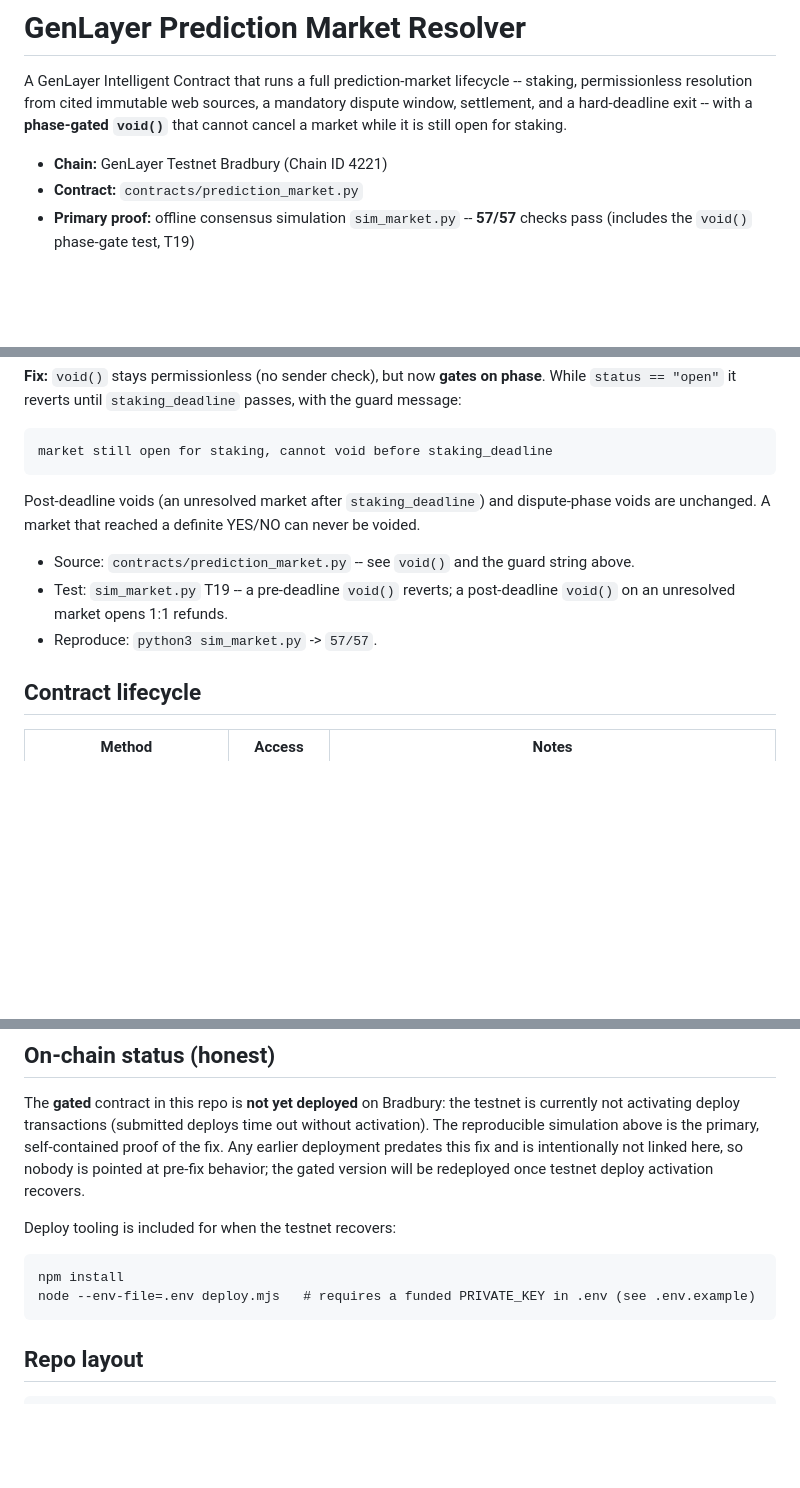
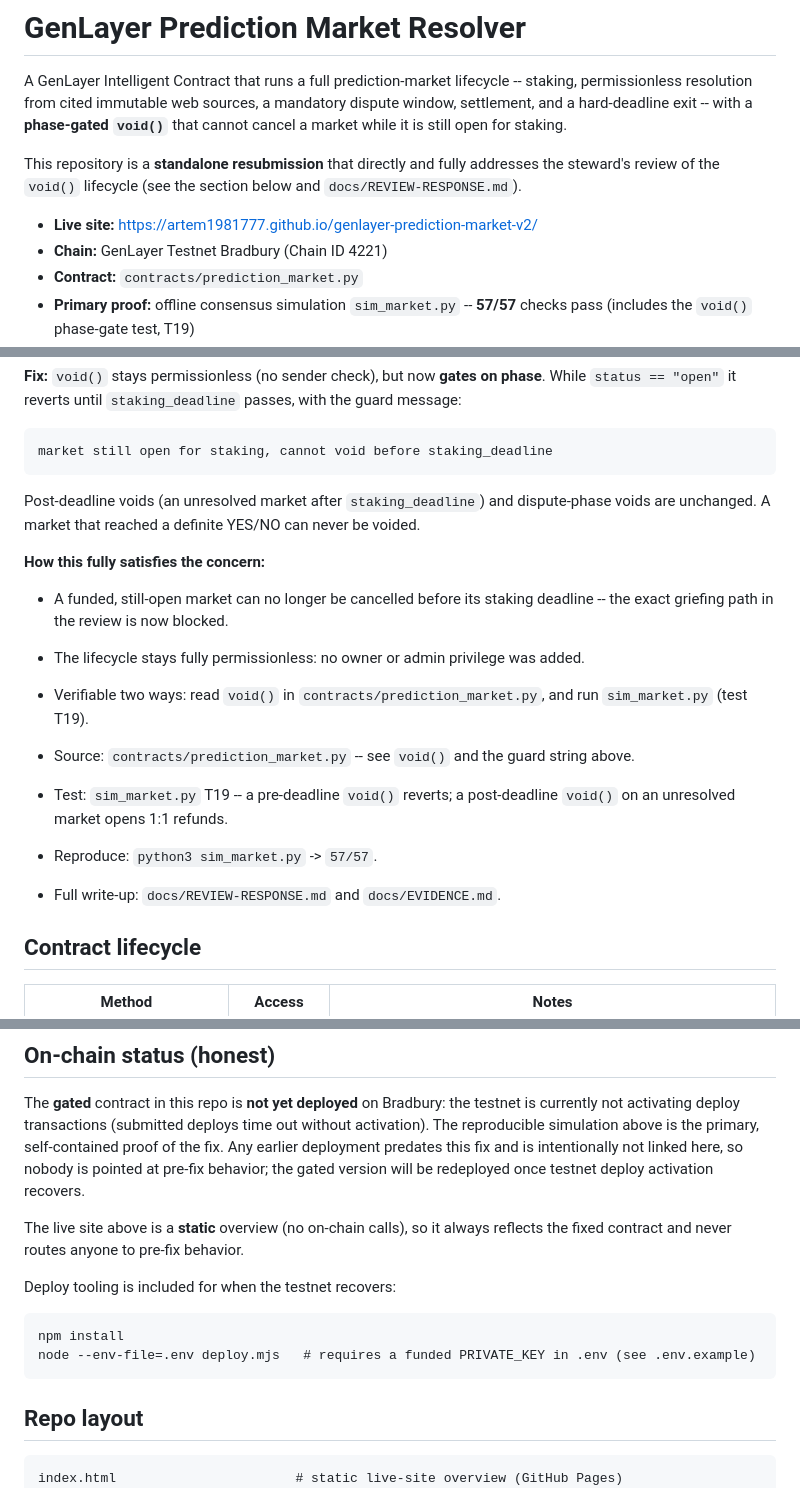
Before and after one commit to Artem1981777/genlayer-prediction-market-v2, a Markdown page: README.md, 3 parts joined by grey strips. Drawn GitHub-style; blank space fills up the shorter version.

Commit message:
README: add live site + resubmit framing that fully addresses steward void() review

```diff
--- a/README.md
+++ b/README.md
@@ -2,6 +2,9 @@
 
 A GenLayer Intelligent Contract that runs a full prediction-market lifecycle -- staking, permissionless resolution from cited immutable web sources, a mandatory dispute window, settlement, and a hard-deadline exit -- with a **phase-gated `void()`** that cannot cancel a market while it is still open for staking.
 
+This repository is a **standalone resubmission** that directly and fully addresses the steward's review of the `void()` lifecycle (see the section below and `docs/REVIEW-RESPONSE.md`).
+
+- **Live site:** https://artem1981777.github.io/genlayer-prediction-market-v2/
 - **Chain:** GenLayer Testnet Bradbury (Chain ID 4221)
 - **Contract:** `contracts/prediction_market.py`
 - **Primary proof:** offline consensus simulation `sim_market.py` -- **57/57** checks pass (includes the `void()` phase-gate test, T19)
@@ -16,9 +19,15 @@ A GenLayer Intelligent Contract that runs a full prediction-market lifecycle --
 
 Post-deadline voids (an unresolved market after `staking_deadline`) and dispute-phase voids are unchanged. A market that reached a definite YES/NO can never be voided.
 
+**How this fully satisfies the concern:**
+- A funded, still-open market can no longer be cancelled before its staking deadline -- the exact griefing path in the review is now blocked.
+- The lifecycle stays fully permissionless: no owner or admin privilege was added.
+- Verifiable two ways: read `void()` in `contracts/prediction_market.py`, and run `sim_market.py` (test T19).
+
 - Source: `contracts/prediction_market.py` -- see `void()` and the guard string above.
 - Test: `sim_market.py` T19 -- a pre-deadline `void()` reverts; a post-deadline `void()` on an unresolved market opens 1:1 refunds.
 - Reproduce: `python3 sim_market.py` -> `57/57`.
+- Full write-up: `docs/REVIEW-RESPONSE.md` and `docs/EVIDENCE.md`.
 
 ## Contract lifecycle
 
@@ -47,6 +56,8 @@ Every consensus-critical decision is computed and stored on-chain by the contrac
 
 The **gated** contract in this repo is **not yet deployed** on Bradbury: the testnet is currently not activating deploy transactions (submitted deploys time out without activation). The reproducible simulation above is the primary, self-contained proof of the fix. Any earlier deployment predates this fix and is intentionally not linked here, so nobody is pointed at pre-fix behavior; the gated version will be redeployed once testnet deploy activation recovers.
 
+The live site above is a **static** overview (no on-chain calls), so it always reflects the fixed contract and never routes anyone to pre-fix behavior.
+
 Deploy tooling is included for when the testnet recovers:
 
     npm install
@@ -54,6 +65,7 @@ Deploy tooling is included for when the testnet recovers:
 
 ## Repo layout
 
+    index.html                       # static live-site overview (GitHub Pages)
     contracts/prediction_market.py   # the Intelligent Contract (phase-gated void)
     sim_market.py                    # offline consensus simulation (57/57)
     deploy.mjs / common.mjs          # deploy tooling (Bradbury)
```
